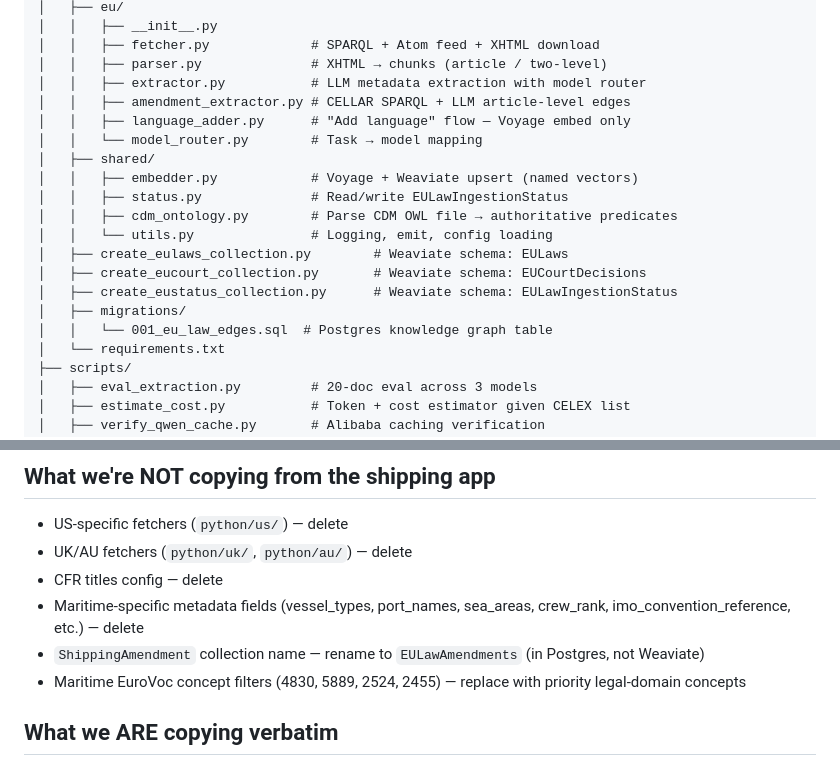
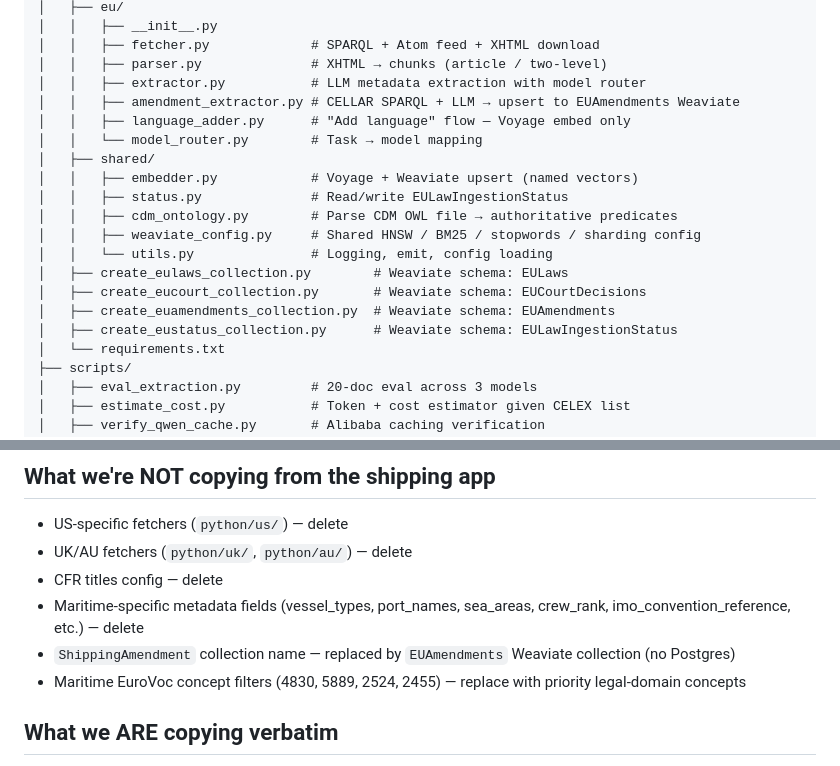
Before and after one commit to panos1973/Lawgic_EULaw_Retrieve, a Markdown page: docs/handoff/01_ARCHITECTURE.md, 2 parts joined by grey strips. Rendered like a GitHub page.

```diff
--- a/docs/handoff/01_ARCHITECTURE.md
+++ b/docs/handoff/01_ARCHITECTURE.md
@@ -108,19 +107,19 @@ Lawgic_EULaw_Retrieve/
 │   │   ├── fetcher.py             # SPARQL + Atom feed + XHTML download
 │   │   ├── parser.py              # XHTML → chunks (article / two-level)
 │   │   ├── extractor.py           # LLM metadata extraction with model router
-│   │   ├── amendment_extractor.py # CELLAR SPARQL + LLM article-level edges
+│   │   ├── amendment_extractor.py # CELLAR SPARQL + LLM → upsert to EUAmendments Weaviate
 │   │   ├── language_adder.py      # "Add language" flow — Voyage embed only
 │   │   └── model_router.py        # Task → model mapping
 │   ├── shared/
 │   │   ├── embedder.py            # Voyage + Weaviate upsert (named vectors)
 │   │   ├── status.py              # Read/write EULawIngestionStatus
 │   │   ├── cdm_ontology.py        # Parse CDM OWL file → authoritative predicates
+│   │   ├── weaviate_config.py     # Shared HNSW / BM25 / stopwords / sharding config
 │   │   └── utils.py               # Logging, emit, config loading
 │   ├── create_eulaws_collection.py        # Weaviate schema: EULaws
 │   ├── create_eucourt_collection.py       # Weaviate schema: EUCourtDecisions
+│   ├── create_euamendments_collection.py  # Weaviate schema: EUAmendments
 │   ├── create_eustatus_collection.py      # Weaviate schema: EULawIngestionStatus
-│   ├── migrations/
-│   │   └── 001_eu_law_edges.sql  # Postgres knowledge graph table
 │   └── requirements.txt
 ├── scripts/
 │   ├── eval_extraction.py         # 20-doc eval across 3 models
@@ -138,7 +137,7 @@ Lawgic_EULaw_Retrieve/
 - UK/AU fetchers (`python/uk/`, `python/au/`) — delete
 - CFR titles config — delete
 - Maritime-specific metadata fields (vessel_types, port_names, sea_areas, crew_rank, imo_convention_reference, etc.) — delete
-- `ShippingAmendment` collection name — rename to `EULawAmendments` (in Postgres, not Weaviate)
+- `ShippingAmendment` collection name — replaced by `EUAmendments` Weaviate collection (no Postgres)
 - Maritime EuroVoc concept filters (4830, 5889, 2524, 2455) — replace with priority legal-domain concepts
 
 ## What we ARE copying verbatim
```
Also changed, not shown: other parts of docs/handoff/01_ARCHITECTURE.md (+36 -37 lines).
